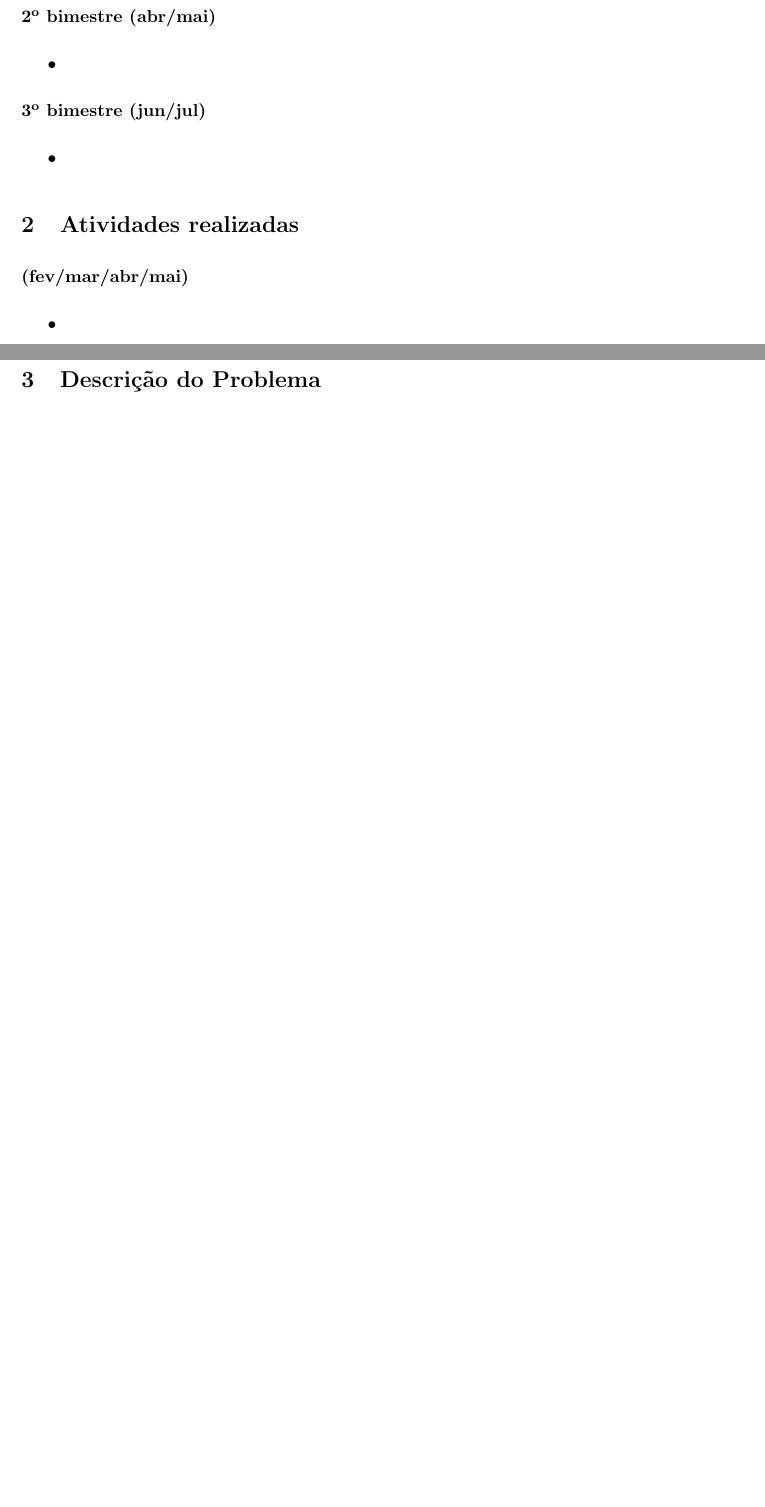
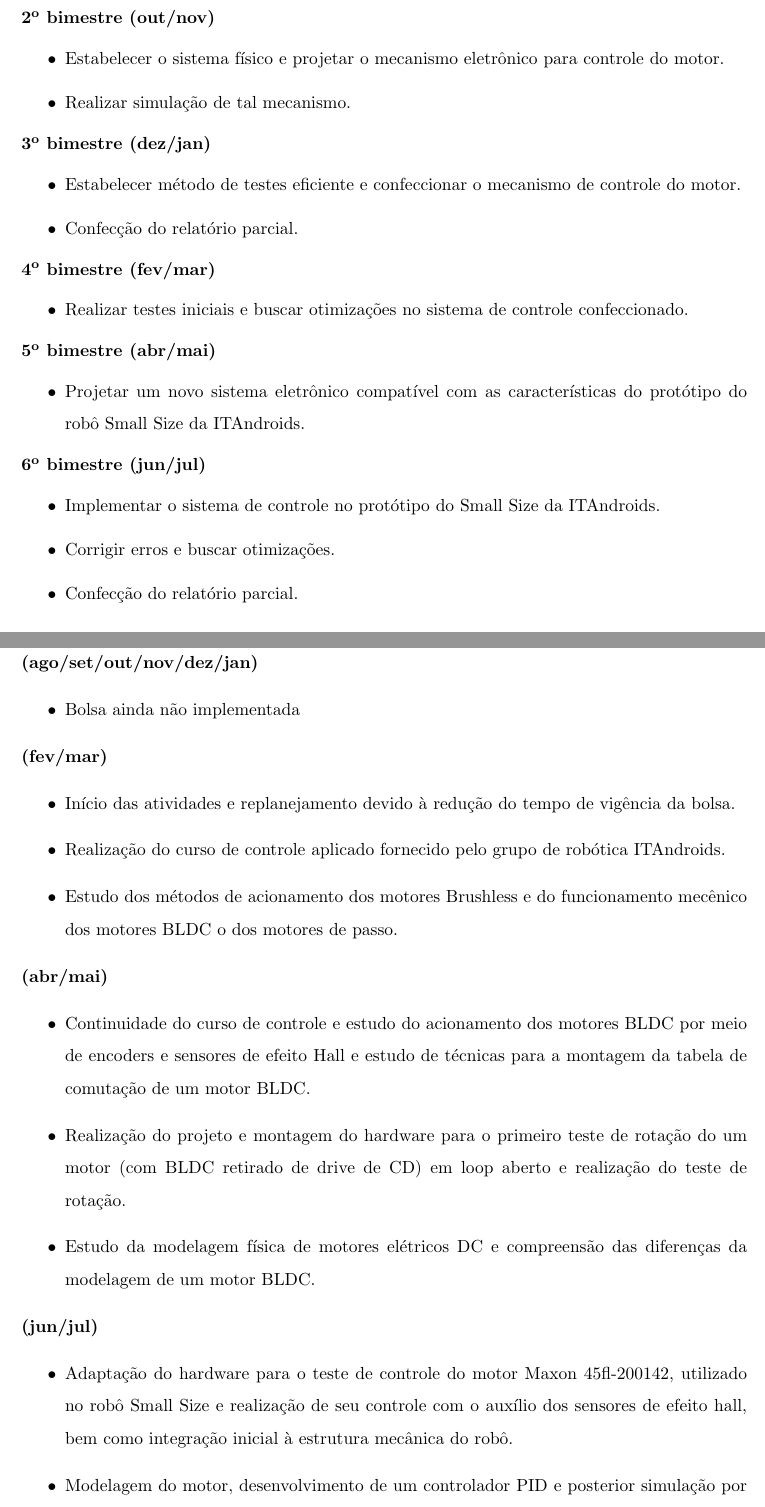
Before and after one commit to aloysiogl/IC-BLCDMotor_Control, a LaTeX document (RelatorioFinal/relatorioFinal.tex): two parts of pages 2 and 3 of 3 before the commit and two parts of pages 2 and 3 of 4 after it, joined at a grey line, cut so that both start at the same text, the shorter picture padded with empty space. The pictures show the PDF file RelatorioFinal/relatorioFinal.pdf that the author committed with the source.

Commit message:
Finishd the activities section

```diff
--- a/RelatorioFinal/relatorioFinal.tex
+++ b/RelatorioFinal/relatorioFinal.tex
@@ -54,5 +54,5 @@
 	\maketitle
 
 	\section{Plano Inicial}
-	\textbf{1º bimestre (fev/mar)} %Conferir
+	\textbf{1º bimestre (ago/set)} %Conferir
 	\begin{itemize}
@@ -60,20 +60,56 @@
 	\end{itemize}
-	\textbf{2º bimestre (abr/mai)}
+	\textbf{2º bimestre (out/nov)}
 	\begin{itemize}
-		\item
+		\item Estabelecer o sistema físico e projetar o mecanismo eletrônico para controle do motor.
+		\item  Realizar simulação de tal mecanismo.
 	\end{itemize}
-	\textbf{3º bimestre (jun/jul)}
+	\textbf{3º bimestre (dez/jan)}
 	\begin{itemize}
-		\item
+		\item Estabelecer método de testes eficiente e confeccionar o mecanismo de controle do motor.
+		\item Confecção do relatório parcial.
+	\end{itemize}
+	\textbf{4º bimestre (fev/mar)} %Conferir
+	\begin{itemize}
+		\item Realizar testes iniciais e buscar otimizações no sistema de controle confeccionado.
+	\end{itemize}
+	\textbf{5º bimestre (abr/mai)}
+	\begin{itemize}
+		\item Projetar um novo sistema eletrônico compatível com as características do protótipo do robô Small Size da ITAndroids.
+	\end{itemize}
+	\textbf{6º bimestre (jun/jul)}
+	\begin{itemize}
+		\item Implementar o sistema de controle no protótipo do Small Size da ITAndroids.
+		\item Corrigir erros e buscar otimizações.
+		\item Confecção do relatório parcial.
 	\end{itemize}
 
 	\section{Atividades realizadas}
-	\textbf{(fev/mar/abr/mai)}
+	\textbf{(ago/set/out/nov/dez/jan)}
 	\begin{itemize}
-		\item
+		\item Bolsa ainda não implementada
 	\end{itemize}
+	\textbf{(fev/mar)}
+	\begin{itemize}
+		\item Início das atividades e replanejamento devido à redução do tempo de vigência da bolsa.
+		\item Realização do curso de controle aplicado fornecido pelo grupo de robótica ITAndroids.
+		\item Estudo dos métodos de acionamento dos motores Brushless e do funcionamento mecênico dos motores BLDC o dos motores de passo.
+	\end{itemize}
+		\textbf{(abr/mai)}
+	\begin{itemize}
+		\item Continuidade do curso de controle e estudo do acionamento dos motores BLDC por meio de encoders e sensores de efeito Hall e estudo de técnicas para a montagem da tabela de comutação de um motor BLDC.
+		\item Realização do projeto e montagem do hardware para o primeiro teste de rotação do um motor (com BLDC retirado de drive de CD) em loop aberto e realização do teste de rotação.
+		\item Estudo da modelagem física de motores elétricos DC e compreensão das diferenças da modelagem de um motor BLDC.
+	\end{itemize}
+		\textbf{(jun/jul)}
+		\begin{itemize}
+			\item Adaptação do hardware para o teste de controle do motor Maxon 45fl-200142, utilizado no robô Small Size e realização de seu controle com o auxílio dos sensores de efeito hall, bem como integração inicial à estrutura mecânica do robô.
+			\item Modelagem do motor, desenvolvimento de um controlador PID e posterior simulação por meio do software MATLAB \cite{MATLAB}.
+			\item Implementação do controlador PID em C++ para teste no motor e coleta dos resultados finais do projeto.
+			\item Confecção do relatório final.
+		\end{itemize}
+	\section{Descrição do Problema}
 
-	\section{Descrição do Problema}
+
 
 	\section{Resultados}
 
```
Also changed, not shown: References/17-DE-265.pdf (added), References/BaldurssonStefanMSc.pdf (added), References/Introduction to BLDC.pdf (added), References/Small_Size_League_-_RoboCup_2012_-_TDP_Skuba.pdf (added), References/doc8138.pdf (added), References/ijsrp-p1622.pdf (added), RelatorioFinal/Relatorio_Parcial_IC/main.pdf, RelatorioFinal/relatorioFinal.pdf, RelatorioFinal/relatorioFinal.tex (4 more changed lines), 8 other files.
